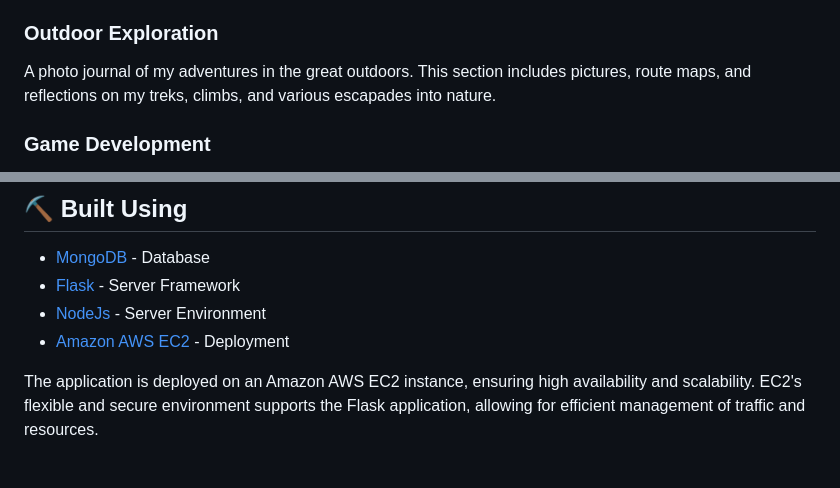
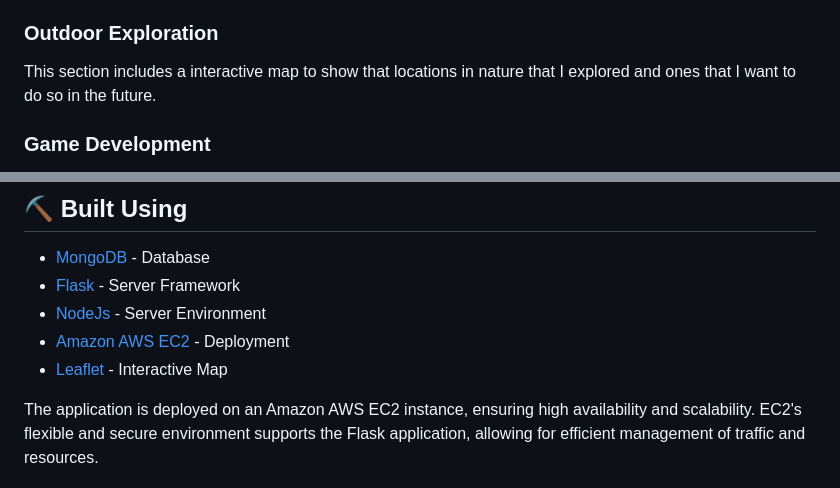
Before and after one commit to tarek-debug/Online_Portfolio, a Markdown page: README.md, 2 parts joined by grey strips. Rendered like a GitHub page.

```diff
--- a/README.md
+++ b/README.md
@@ -43,7 +43,7 @@ A detailed exhibition of my coding journey, with projects ranging from simple sc
 An anthology of my written works, showcasing my talent in crafting engaging narratives. Here, you can find short stories, serialized fiction, and insights into my writing process.
 
 ### Outdoor Exploration
-A photo journal of my adventures in the great outdoors. This section includes pictures, route maps, and reflections on my treks, climbs, and various escapades into nature.
+This section includes a interactive map to show that locations in nature that I explored and ones that I want to do so in the future.
 
 ### Game Development
 A peek into my creativity and technical ability, this section details the games I've developed, including design documents, code snippets, and playable demos.
@@ -72,6 +72,7 @@ git clone https://github.com/tarek-debug/Online_Portfolio.git
 - [Flask](https://flask.palletsprojects.com/en/3.0.x/) - Server Framework
 - [NodeJs](https://nodejs.org/en/) - Server Environment
 - [Amazon AWS EC2](https://aws.amazon.com/ec2/) - Deployment
+- [Leaflet](https://leafletjs.com/) - Interactive Map
 
 The application is deployed on an Amazon AWS EC2 instance, ensuring high availability and scalability. EC2's flexible and secure environment supports the Flask application, allowing for efficient management of traffic and resources.
 
```
